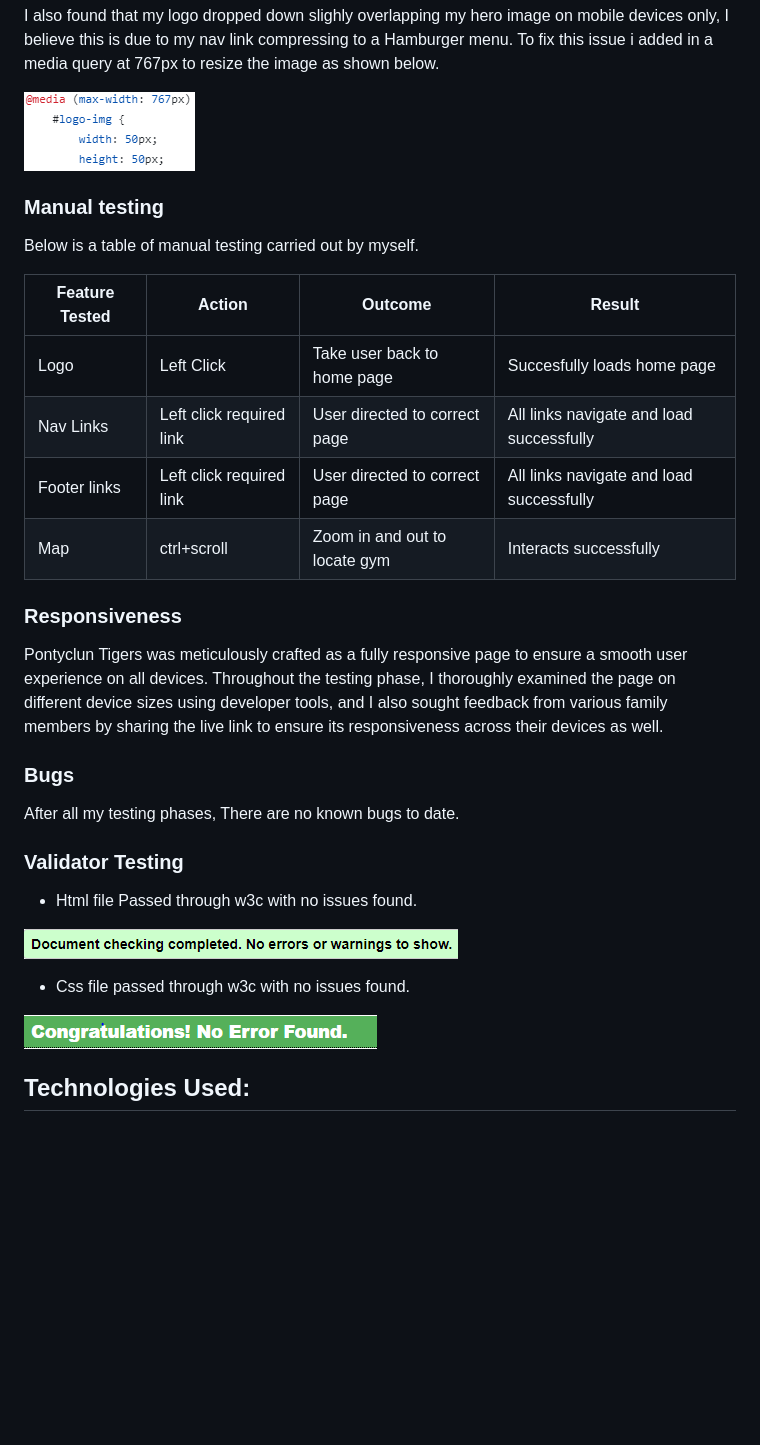
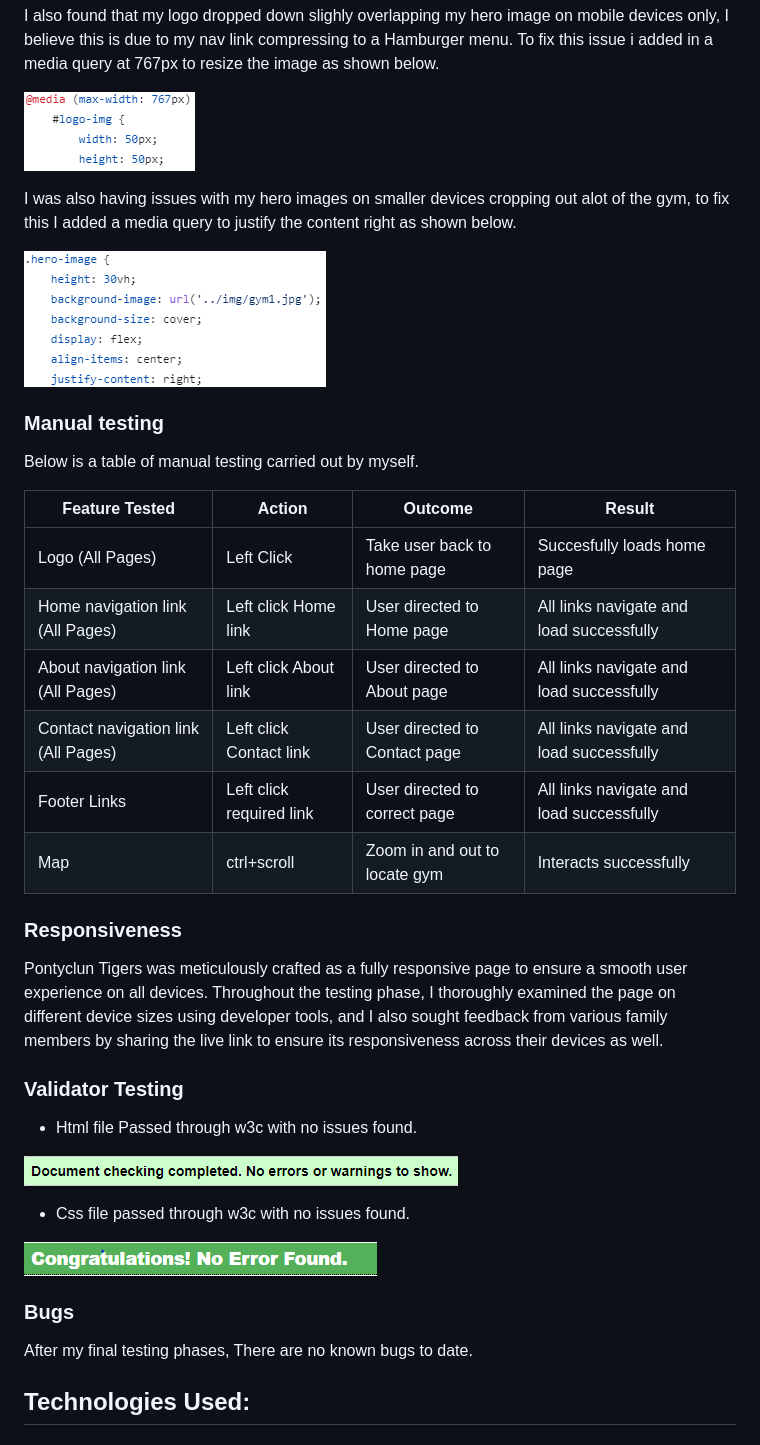
Before and after one commit to LeeEd1/Pontyclun-tigers, a Markdown page: README.md, the part around one of its changes. Drawn GitHub-style; blank space fills up the shorter version.

Commit message:
upadted readme

```diff
--- a/README.md
+++ b/README.md
@@ -106,24 +106,26 @@ I also found that my logo dropped down slighly overlapping my hero image on mobi
 
 ![Logofix](/assets/readme-img/logofix.PNG)
 
+I was also having issues with my hero images on smaller devices cropping out alot of the gym, to fix this I added a media query to justify the content right as shown below.
+
+![Herofix](/assets/readme-img/herofix.PNG)
+
 ### Manual testing
 
 Below is a table of manual testing carried out by myself.
 
-| Feature Tested | Action                   | Outcome                       | Result                                   |
-| -------------- | ------------------------ | ----------------------------- | ---------------------------------------- |
-| Logo           | Left Click               | Take user back to home page   | Succesfully loads home page              |
-| Nav Links      | Left click required link | User directed to correct page | All links navigate and load successfully |
-| Footer links   | Left click required link | User directed to correct page | All links navigate and load successfully |
-| Map            | ctrl+scroll              | Zoom in and out to locate gym | Interacts successfully                   |
+| Feature Tested                      | Action                   | Outcome                       | Result                                   |
+| ----------------------------------- | ------------------------ | ----------------------------- | ---------------------------------------- |
+| Logo (All Pages)                    | Left Click               | Take user back to home page   | Succesfully loads home page              |
+| Home navigation link (All Pages)    | Left click Home link     | User directed to Home page    | All links navigate and load successfully |
+| About navigation link (All Pages)   | Left click About link    | User directed to About page   | All links navigate and load successfully |
+| Contact navigation link (All Pages) | Left click Contact link  | User directed to Contact page | All links navigate and load successfully |
+| Footer Links                        | Left click required link | User directed to correct page | All links navigate and load successfully |
+| Map                                 | ctrl+scroll              | Zoom in and out to locate gym | Interacts successfully                   |
 
 ### Responsiveness
 
 Pontyclun Tigers was meticulously crafted as a fully responsive page to ensure a smooth user experience on all devices. Throughout the testing phase, I thoroughly examined the page on different device sizes using developer tools, and I also sought feedback from various family members by sharing the live link to ensure its responsiveness across their devices as well.
-
-### Bugs
-
-After all my testing phases, There are no known bugs to date.
 
 ### Validator Testing
 
@@ -134,6 +136,10 @@ After all my testing phases, There are no known bugs to date.
 - Css file passed through w3c with no issues found.
 
 ![CSS](/assets/readme-img/cssw3c.PNG)
+
+### Bugs
+
+After my final testing phases, There are no known bugs to date.
 
 ## Technologies Used:
 
```
Also changed, not shown: other parts of README.md (+15 -0 lines).
